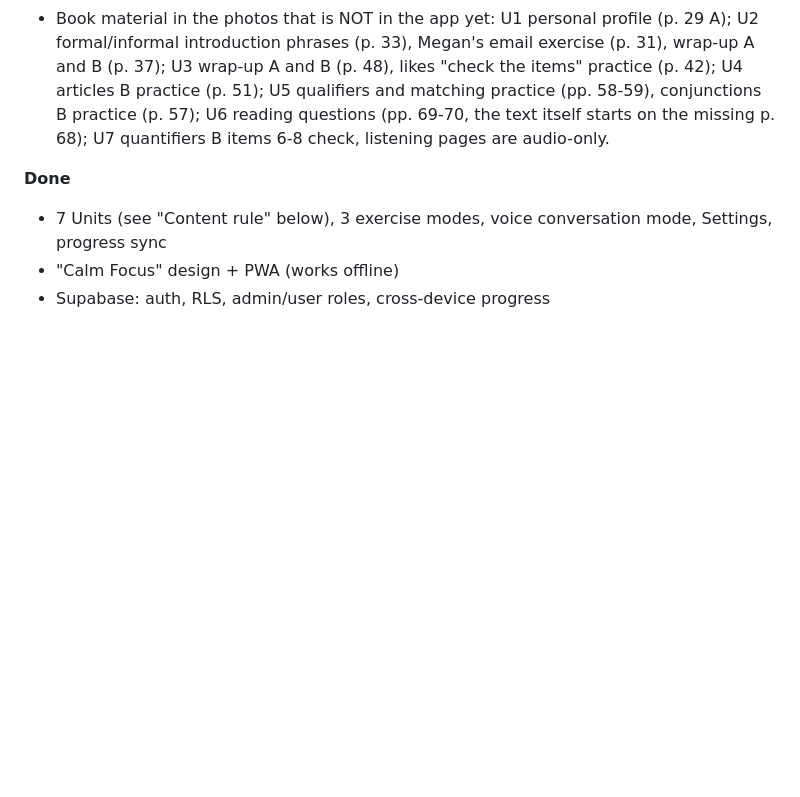
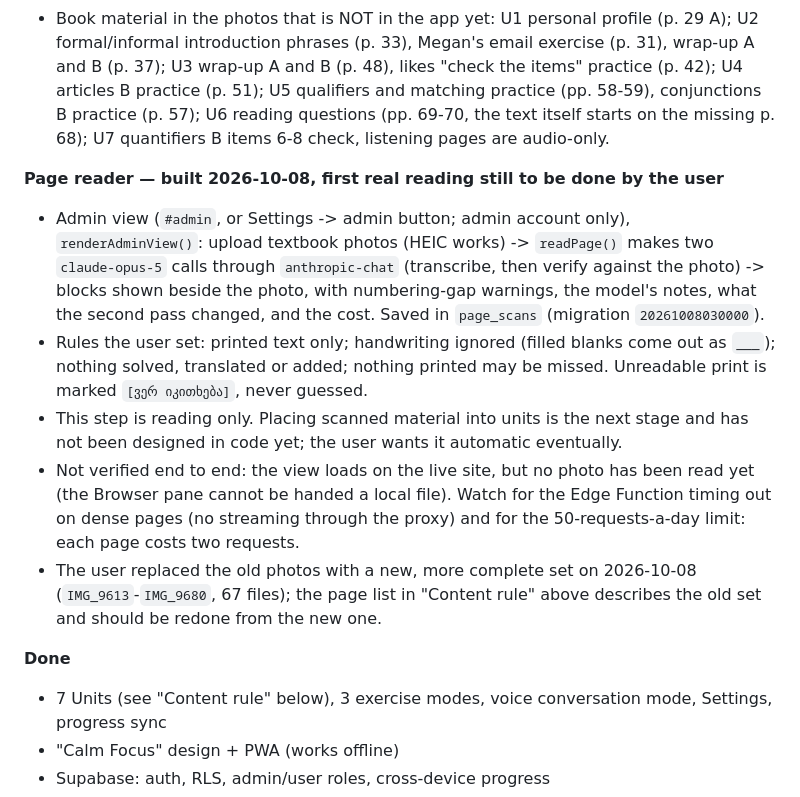
Before and after one commit to Nodarjariashvili/english-notebook, a Markdown page: CLAUDE.md, the part around the change. GitHub-like rendering; blank space fills up the shorter version.

Commit message:
Project notes: page reader
Co-Authored-By: Claude Opus 5.5 <noreply@anthropic.com>

```diff
--- a/CLAUDE.md
+++ b/CLAUDE.md
@@ -9,6 +9,13 @@ Georgian users' English-learning PWA. Always reply to the user in Georgian scrip
 - `UNITS` follows the book one to one: U1 greetings/introduction (pp. 22-29), U2 family/friends/relationships (30-37), U3 routines, likes and dislikes (38-48), U4 jobs (49-55), U5 personality (56-63), U6 shopping (64-71), U7 food (72-...).
 - Photographed pages: 22-48 complete, then only 50, 51, 54, 57, 58, 59, 61, 69, 70, 73, 74, 75, 78. So U4-U7 have no dialogue/reading topics yet (U6 has vocabulary only) and show a "not added yet" note in those sections; every unit still shows the same four sections and seven progress tiles (the user wants identical structure in all units).
 - Book material in the photos that is NOT in the app yet: U1 personal profile (p. 29 A); U2 formal/informal introduction phrases (p. 33), Megan's email exercise (p. 31), wrap-up A and B (p. 37); U3 wrap-up A and B (p. 48), likes "check the items" practice (p. 42); U4 articles B practice (p. 51); U5 qualifiers and matching practice (pp. 58-59), conjunctions B practice (p. 57); U6 reading questions (pp. 69-70, the text itself starts on the missing p. 68); U7 quantifiers B items 6-8 check, listening pages are audio-only.
+
+**Page reader — built 2026-10-08, first real reading still to be done by the user**
+- Admin view (`#admin`, or Settings -> admin button; admin account only), `renderAdminView()`: upload textbook photos (HEIC works) -> `readPage()` makes two `claude-opus-5` calls through `anthropic-chat` (transcribe, then verify against the photo) -> blocks shown beside the photo, with numbering-gap warnings, the model's notes, what the second pass changed, and the cost. Saved in `page_scans` (migration `20261008030000`).
+- Rules the user set: printed text only; handwriting ignored (filled blanks come out as `___`); nothing solved, translated or added; nothing printed may be missed. Unreadable print is marked `[ვერ იკითხება]`, never guessed.
+- This step is reading only. Placing scanned material into units is the next stage and has not been designed in code yet; the user wants it automatic eventually.
+- Not verified end to end: the view loads on the live site, but no photo has been read yet (the Browser pane cannot be handed a local file). Watch for the Edge Function timing out on dense pages (no streaming through the proxy) and for the 50-requests-a-day limit: each page costs two requests.
+- The user replaced the old photos with a new, more complete set on 2026-10-08 (`IMG_9613`-`IMG_9680`, 67 files); the page list in "Content rule" above describes the old set and should be redone from the new one.
 
 **Done**
 - 7 Units (see "Content rule" below), 3 exercise modes, voice conversation mode, Settings, progress sync
```
